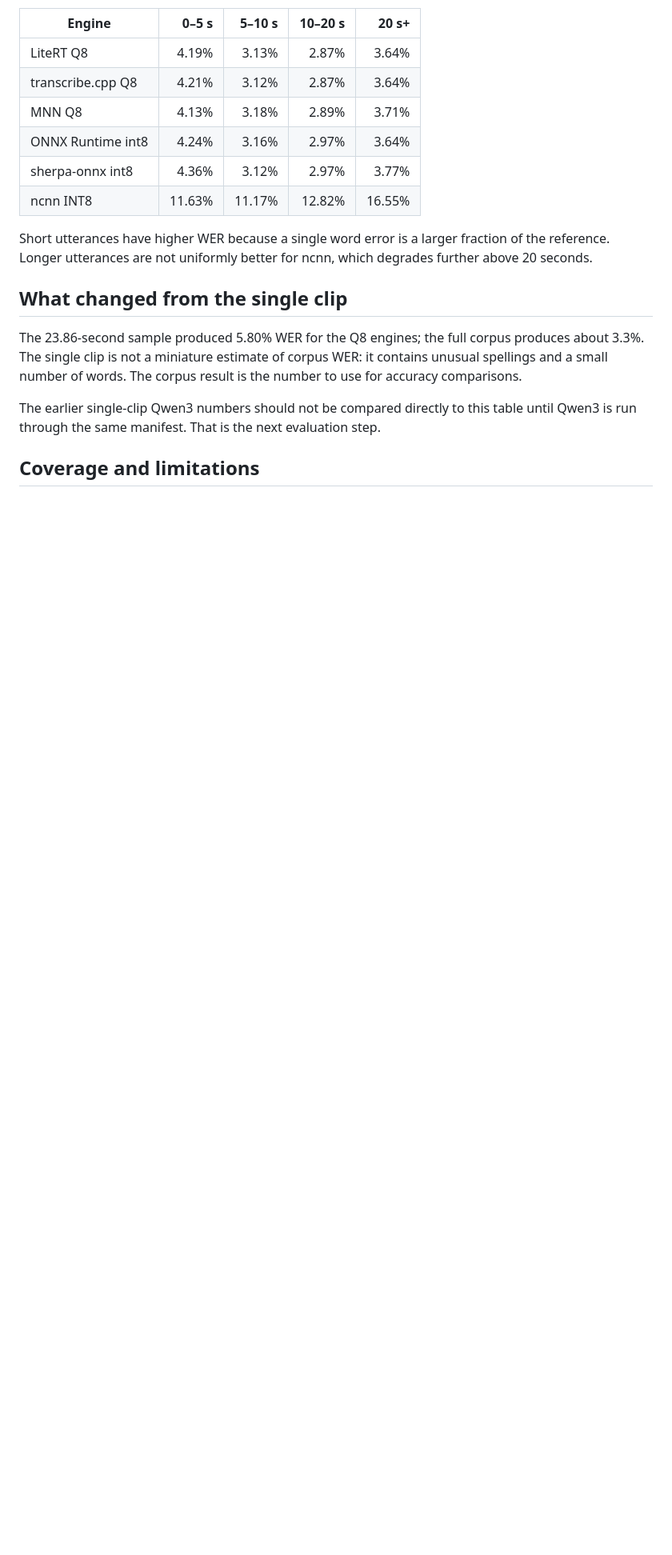
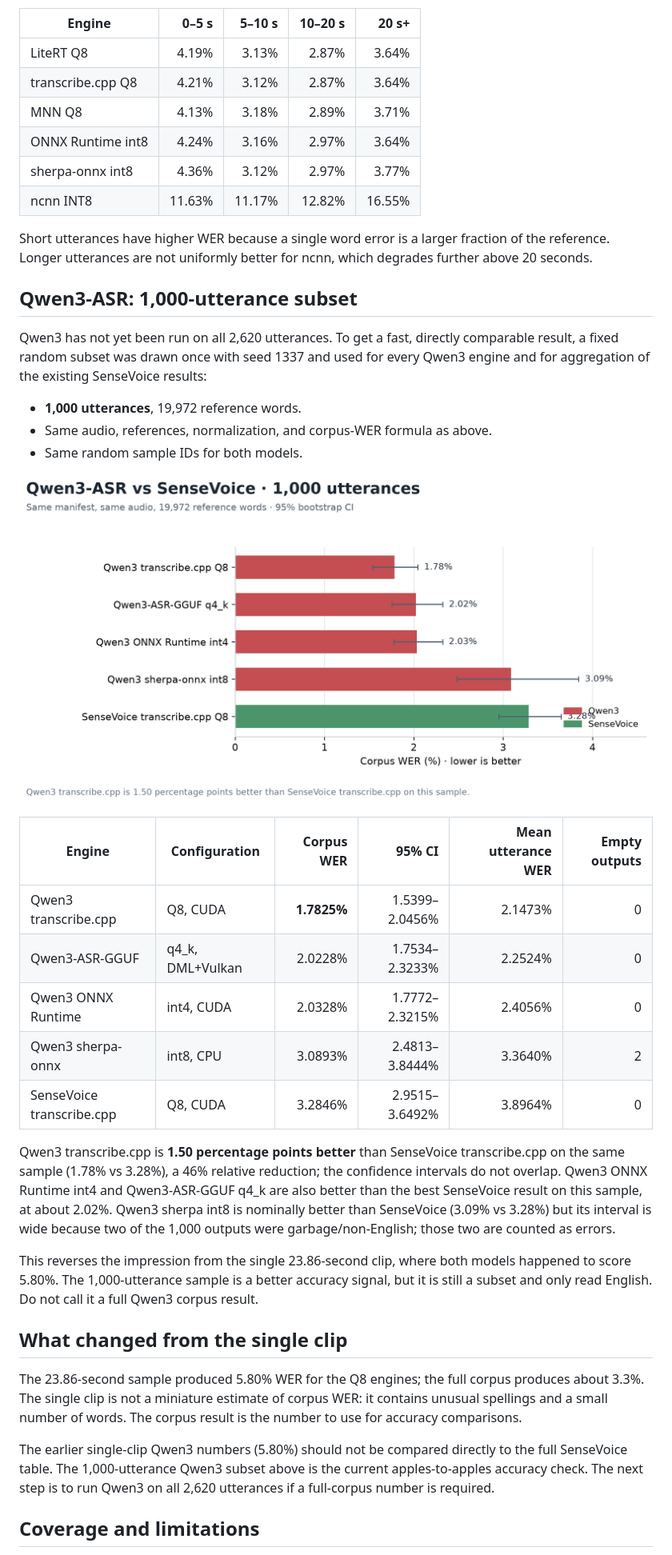
Before and after one commit to lost0427/ASRbenchmark, a Markdown page: docs/LIBRISPEECH_WER.md, the part around one of its changes. Shown at 80% size. GitHub-like rendering; pictures changed too: docs/windows-librispeech-qwen3-wer.png (added); blank space fills up the shorter version.

```diff
--- a/docs/LIBRISPEECH_WER.md
+++ b/docs/LIBRISPEECH_WER.md
@@ -54,6 +53,39 @@ Short utterances have higher WER because a single word error is a larger
 fraction of the reference. Longer utterances are not uniformly better for ncnn,
 which degrades further above 20 seconds.
 
+## Qwen3-ASR: 1,000-utterance subset
+
+Qwen3 has not yet been run on all 2,620 utterances. To get a fast, directly
+comparable result, a fixed random subset was drawn once with seed 1337 and used
+for every Qwen3 engine and for aggregation of the existing SenseVoice results:
+
+- **1,000 utterances**, 19,972 reference words.
+- Same audio, references, normalization, and corpus-WER formula as above.
+- Same random sample IDs for both models.
+
+![Qwen3 vs SenseVoice WER](windows-librispeech-qwen3-wer.png)
+
+| Engine | Configuration | Corpus WER | 95% CI | Mean utterance WER | Empty outputs |
+| --- | --- | ---: | ---: | ---: | ---: |
+| Qwen3 transcribe.cpp | Q8, CUDA | **1.7825%** | 1.5399–2.0456% | 2.1473% | 0 |
+| Qwen3-ASR-GGUF | q4_k, DML+Vulkan | 2.0228% | 1.7534–2.3233% | 2.2524% | 0 |
+| Qwen3 ONNX Runtime | int4, CUDA | 2.0328% | 1.7772–2.3215% | 2.4056% | 0 |
+| Qwen3 sherpa-onnx | int8, CPU | 3.0893% | 2.4813–3.8444% | 3.3640% | 2 |
+| SenseVoice transcribe.cpp | Q8, CUDA | 3.2846% | 2.9515–3.6492% | 3.8964% | 0 |
+
+Qwen3 transcribe.cpp is **1.50 percentage points better** than SenseVoice
+transcribe.cpp on the same sample (1.78% vs 3.28%), a 46% relative reduction;
+the confidence intervals do not overlap. Qwen3 ONNX Runtime int4 and
+Qwen3-ASR-GGUF q4_k are also better than the best SenseVoice result on this
+sample, at about 2.02%. Qwen3 sherpa int8 is nominally better than SenseVoice
+(3.09% vs 3.28%) but its interval is wide because two of the 1,000 outputs were
+garbage/non-English; those two are counted as errors.
+
+This reverses the impression from the single 23.86-second clip, where both
+models happened to score 5.80%. The 1,000-utterance sample is a better accuracy
+signal, but it is still a subset and only read English. Do not call it a full
+Qwen3 corpus result.
+
 ## What changed from the single clip
 
 The 23.86-second sample produced 5.80% WER for the Q8 engines; the full corpus
@@ -61,9 +93,10 @@ produces about 3.3%. The single clip is not a miniature estimate of corpus WER:
 it contains unusual spellings and a small number of words. The corpus result is
 the number to use for accuracy comparisons.
 
-The earlier single-clip Qwen3 numbers should not be compared directly to this
-table until Qwen3 is run through the same manifest. That is the next evaluation
-step.
+The earlier single-clip Qwen3 numbers (5.80%) should not be compared directly
+to the full SenseVoice table. The 1,000-utterance Qwen3 subset above is the
+current apples-to-apples accuracy check. The next step is to run Qwen3 on all
+2,620 utterances if a full-corpus number is required.
 
 ## Coverage and limitations
 
```
Also changed, not shown: other parts of docs/LIBRISPEECH_WER.md (+25 -9 lines), README.md (+4 -2 lines), 1 other file.
